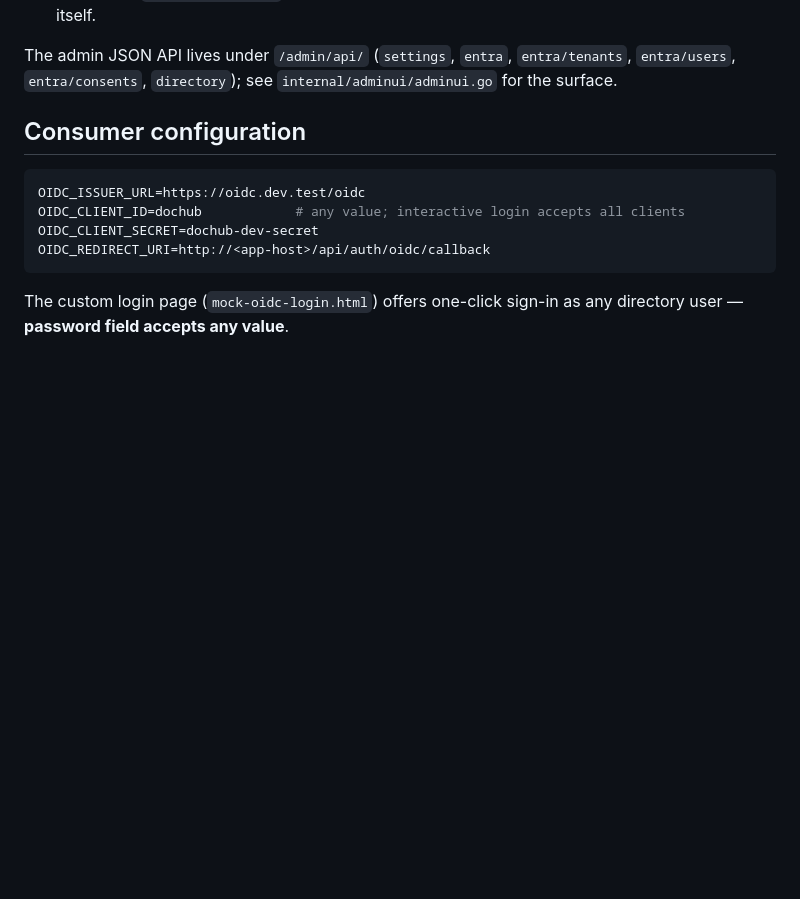
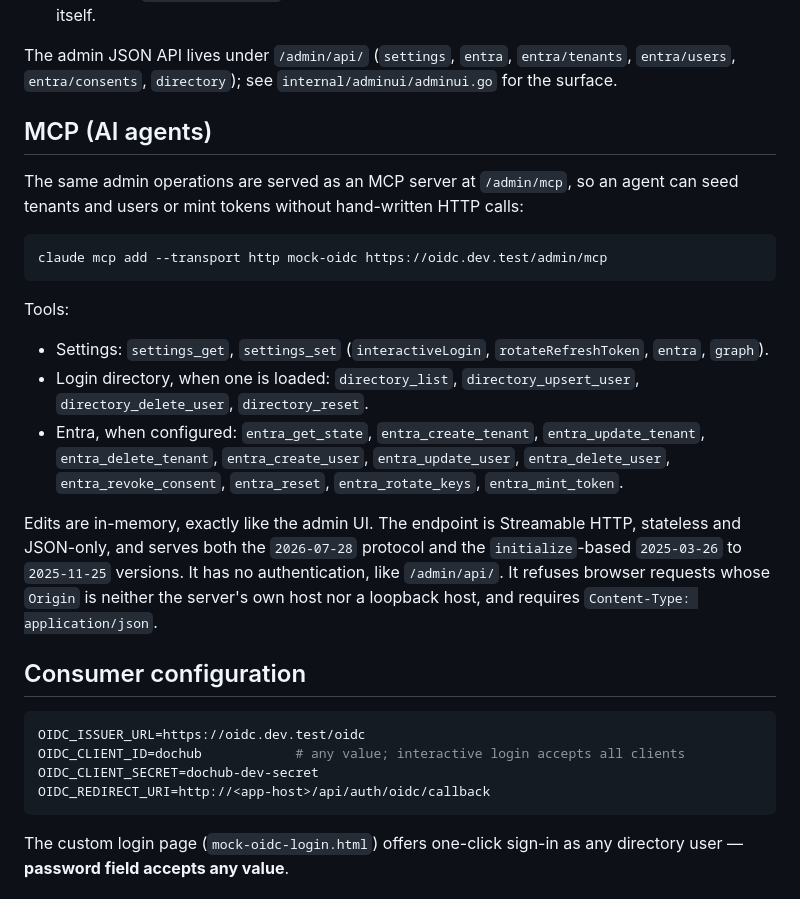
Before and after one commit to andychoi/mock-oidc, a Markdown page: README.md, the part around the change. Drawn GitHub-style; blank space fills up the shorter version.

Commit message:
docs: document the MCP endpoint at /admin/mcp

````diff
--- a/README.md
+++ b/README.md
@@ -129,6 +129,33 @@ the config files, and every page has a reset-to-seed action).
 The admin JSON API lives under `/admin/api/` (`settings`, `entra`,
 `entra/tenants`, `entra/users`, `entra/consents`, `directory`); see
 `internal/adminui/adminui.go` for the surface.
+
+## MCP (AI agents)
+
+The same admin operations are served as an MCP server at `/admin/mcp`, so an
+agent can seed tenants and users or mint tokens without hand-written HTTP calls:
+
+```bash
+claude mcp add --transport http mock-oidc https://oidc.dev.test/admin/mcp
+```
+
+Tools:
+
+- Settings: `settings_get`, `settings_set` (`interactiveLogin`,
+  `rotateRefreshToken`, `entra`, `graph`).
+- Login directory, when one is loaded: `directory_list`,
+  `directory_upsert_user`, `directory_delete_user`, `directory_reset`.
+- Entra, when configured: `entra_get_state`, `entra_create_tenant`,
+  `entra_update_tenant`, `entra_delete_tenant`, `entra_create_user`,
+  `entra_update_user`, `entra_delete_user`, `entra_revoke_consent`,
+  `entra_reset`, `entra_rotate_keys`, `entra_mint_token`.
+
+Edits are in-memory, exactly like the admin UI. The endpoint is Streamable
+HTTP, stateless and JSON-only, and serves both the `2026-07-28` protocol and
+the `initialize`-based `2025-03-26` to `2025-11-25` versions. It has no
+authentication, like `/admin/api/`. It refuses browser requests whose `Origin`
+is neither the server's own host nor a loopback host, and requires
+`Content-Type: application/json`.
 
 ## Consumer configuration
 
````
Also changed, not shown: CLAUDE.md (+2 -0 lines).
